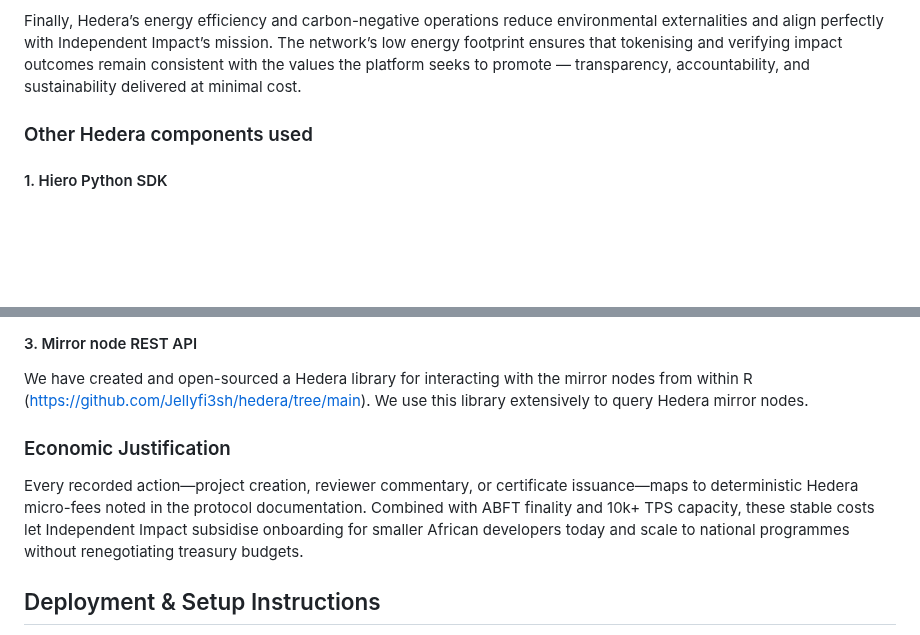
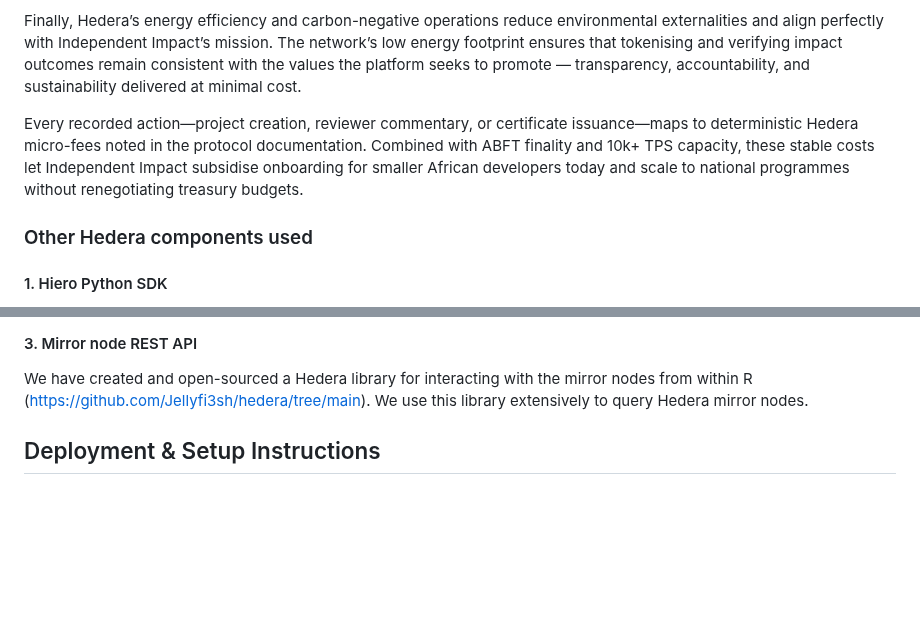
Before and after one commit to IndependentImpact/IndependentImpactHederaAfrica2025, a Markdown page: README.md, 2 parts joined by grey strips. Rendered like a GitHub page; blank space fills up the shorter version.

Commit message:
Removes duplicate Economic Justification section

```diff
--- a/README.md
+++ b/README.md
@@ -142,6 +142,8 @@ Furthermore, Hedera Consensus Service’s message-based (as opposed to data-base
 
 Finally, Hedera’s energy efficiency and carbon-negative operations reduce environmental externalities and align perfectly with Independent Impact’s mission. The network’s low energy footprint ensures that tokenising and verifying impact outcomes remain consistent with the values the platform seeks to promote — transparency, accountability, and sustainability delivered at minimal cost.
 
+Every recorded action—project creation, reviewer commentary, or certificate issuance—maps to deterministic Hedera micro-fees noted in the protocol documentation. Combined with ABFT finality and 10k+ TPS capacity, these stable costs let Independent Impact subsidise onboarding for smaller African developers today and scale to national programmes without renegotiating treasury budgets.
+
 ### Other Hedera components used
 
 #### 1. Hiero Python SDK
@@ -172,9 +174,6 @@ Methods used:
 #### 3. Mirror node REST API
 
 We have created and open-sourced a Hedera library for interacting with the mirror nodes from within R (https://github.com/Jellyfi3sh/hedera/tree/main). We use this library extensively to query Hedera mirror nodes.
-
-### Economic Justification
-Every recorded action—project creation, reviewer commentary, or certificate issuance—maps to deterministic Hedera micro-fees noted in the protocol documentation. Combined with ABFT finality and 10k+ TPS capacity, these stable costs let Independent Impact subsidise onboarding for smaller African developers today and scale to national programmes without renegotiating treasury budgets.
 
 ## Deployment & Setup Instructions
 
```
